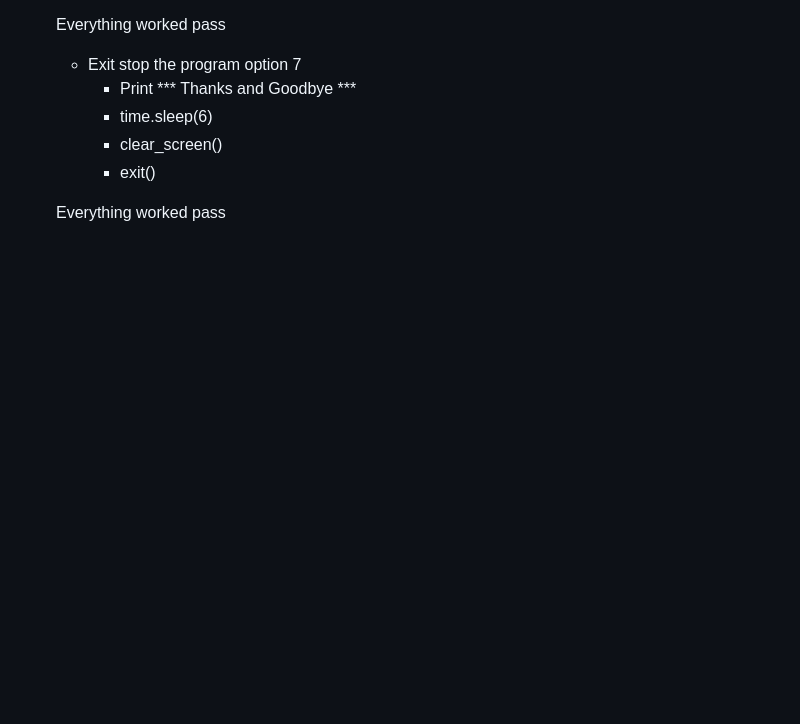
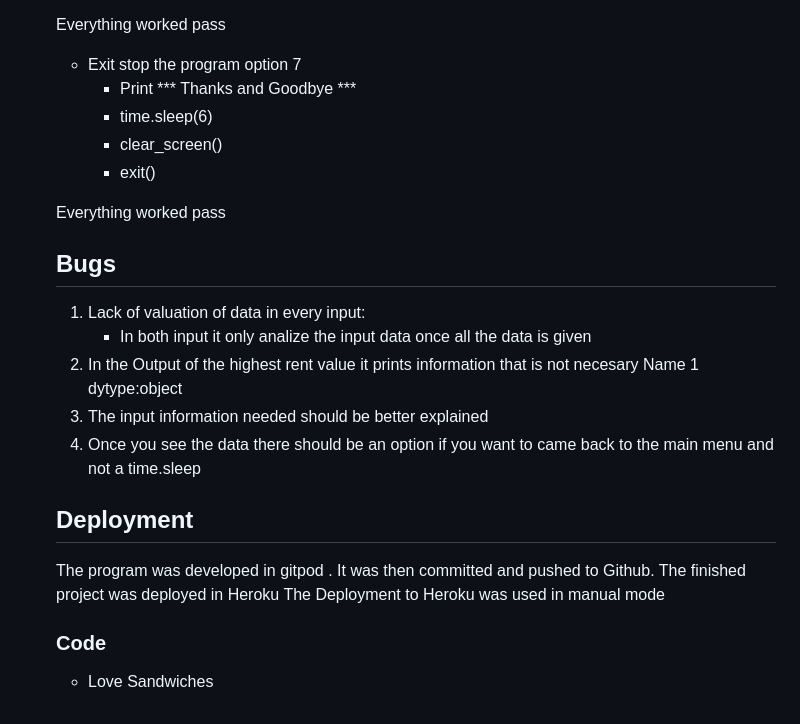
Before and after one commit to Charly1357/rent, a Markdown page: README.md, the part around the change. Rendered like a GitHub page; blank space fills up the shorter version.

```diff
--- a/README.md
+++ b/README.md
@@ -311,3 +311,22 @@ Everything worked pass
      - exit()
 
    Everything worked pass
+
+  ## Bugs
+
+  1. Lack of valuation of  data in every input:
+     - In both input it only analize the input data once all the data is given
+  2. In the Output of the highest rent value it prints information that is not necesary
+  Name 1 dytype:object
+  3. The input information needed should be better explained
+  4. Once you see the data there should be an option if you want to came back to
+  the main menu and not a time.sleep
+
+  ## Deployment
+
+  The program was developed in gitpod . It was then committed and pushed to Github.
+  The finished project was deployed in Heroku
+  The Deployment to Heroku was used in manual mode
+
+  ### Code
+  - Love Sandwiches
```
